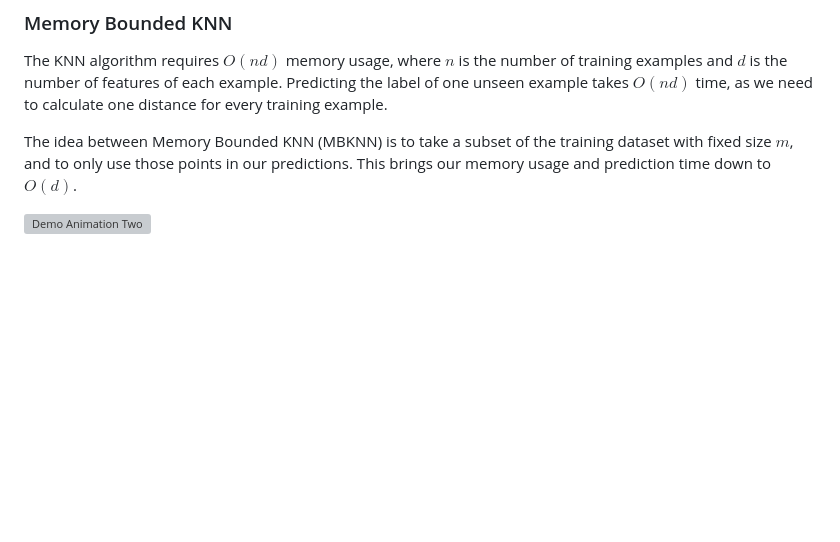
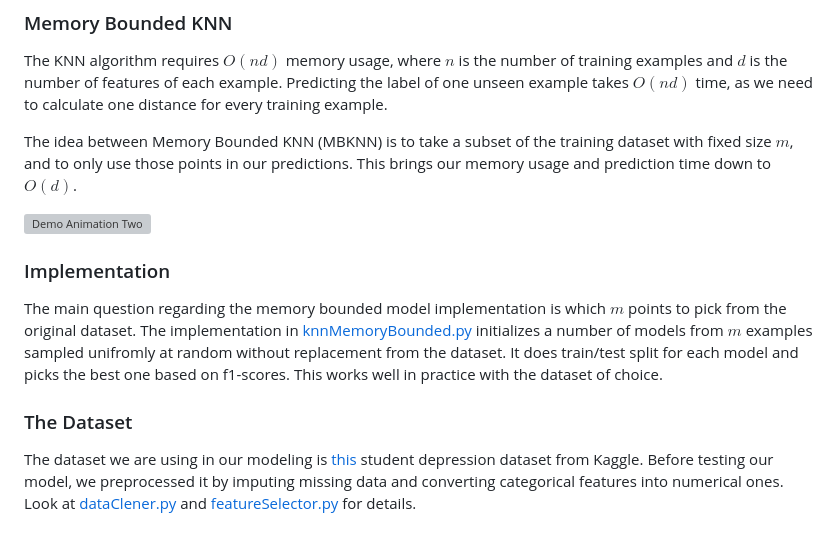
Before and after one commit to AlessandroAdami/Memory-Bounded-KNN-for-Student-Depression-Data, a Markdown page: README.md, the part around the change. GitHub-like rendering; blank space fills up the shorter version; grey boxes are pictures that could not be loaded.

```diff
--- a/README.md
+++ b/README.md
@@ -22,3 +22,11 @@ The KNN algorithm requires $O(nd)$ memory usage, where $n$ is the number of trai
 The idea between Memory Bounded KNN (MBKNN) is to take a subset of the training dataset with fixed size $m$, and to only use those points in our predictions. This brings our memory usage and prediction time down to $O(d)$.
 
 ![Demo Animation Two](knn_visualization/media/gifs/KnnMemoryBounded.gif)
+
+### Implementation
+
+The main question regarding the memory bounded model implementation is which $m$ points to pick from the original dataset. The implementation in [knnMemoryBounded.py](./code/knnMemoryBounded.py) initializes a number of models from $m$ examples sampled unifromly at random without replacement from the dataset. It does train/test split for each model and picks the best one based on f1-scores. This works well in practice with the dataset of choice.
+
+### The Dataset
+
+The dataset we are using in our modeling is [this](https://www.kaggle.com/datasets/adilshamim8/student-depression-dataset) student depression dataset from Kaggle. Before testing our model, we preprocessed it by imputing missing data and converting categorical features into numerical ones. Look at [dataClener.py](/code/dataCleaner.py) and [featureSelector.py](/code/featureSelector.py) for details.
```
Also changed, not shown: code/plots/confusion_matrices/conf_matrix_k=1.png (added), code/plots/confusion_matrices/conf_matrix_k=16.png (added), code/plots/confusion_matrices/conf_matrix_k=2.png (added), code/plots/confusion_matrices/conf_matrix_k=4.png (added), code/plots/confusion_matrices/conf_matrix_k=8.png (added), code/plots/knn_comparison.png, 1 other file.
